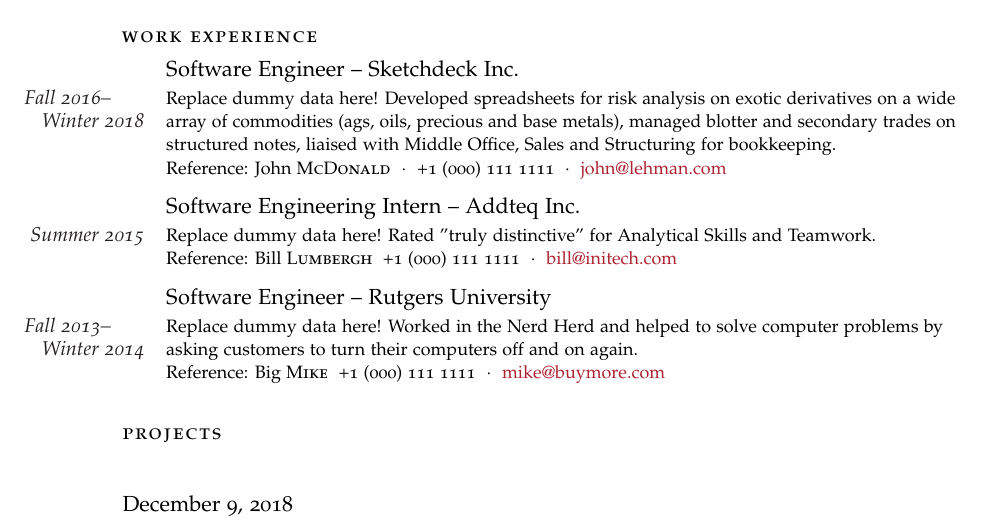
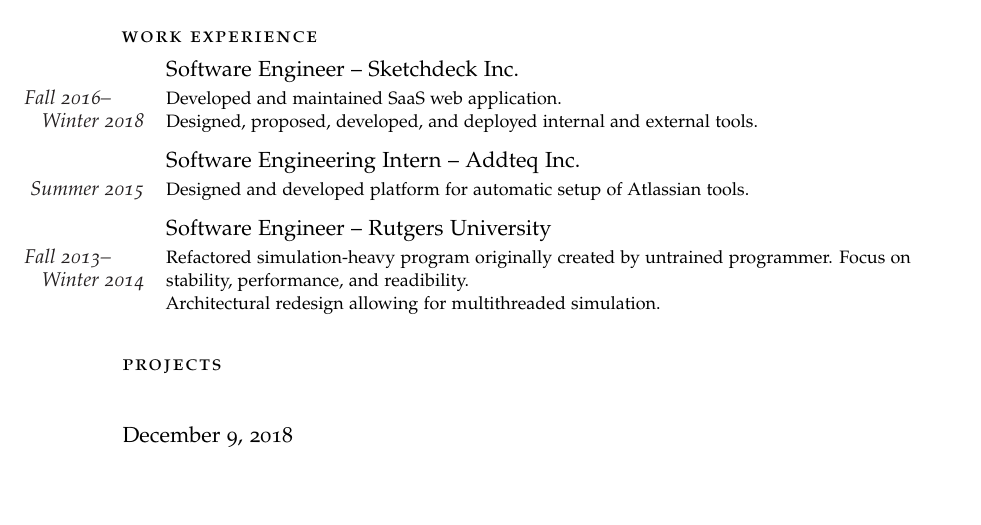
Before and after one commit to nickgirardo/resume, a LaTeX CV (resume.tex): part of the page, cut so that both start at the same text, the shorter picture padded with empty space. Compiled offline with pdfLaTeX.

Commit message:
Entered information for jobs section

```diff
--- a/resume.tex
+++ b/resume.tex
@@ -45,7 +45,9 @@
 
 }
 
-\newcommand{\PersonalInfoItem}[2]{\noindent \small \MarginText{\textit{#1}}\hspace{2em}#2 % Define a command for each new block - change spacing and font sizes here: #1 is the left margin, #2 is the italic date field and #3 is the position/employer/location field
+% Command for creating person info items, #1 is name of field, #2 is value
+% ex usage \PersonalInfoItem{email}{nickgirardo@gmail.com}
+\newcommand{\PersonalInfoItem}[2]{\noindent \small \MarginText{\textit{#1}}\hspace{2em}#2
 \vspace{0.25em}} % Add some white space after each new entry
 
 \usepackage[marginparsep=-1em]{geometry}
@@ -95,22 +95,20 @@
 
 \SectionName{Work Experience}
 
-\NewEntry{Software Engineer -- Sketchdeck Inc.}{Fall 2016--\newline Winter 2018}{Replace dummy data here! Developed spreadsheets for risk analysis on exotic derivatives on a wide array of commodities (ags, oils, precious and base metals), managed blotter and secondary trades on structured notes, liaised with Middle Office, Sales and Structuring for bookkeeping. \\ Reference: John \textsc{McDonald}\ \ $\cdotp$\ \ +1 (000) 111 1111\ \ $\cdotp$\ \ \href{mailto:john@lehman.com}{john@lehman.com}}
+\NewEntry{Software Engineer -- Sketchdeck Inc.}{Fall 2016--\newline Winter 2018}{Developed and maintained SaaS web application.\newline Designed, proposed, developed, and deployed internal and external tools.}
 
 %------------------------------------------------
 
-\NewEntry{Software Engineering Intern -- Addteq Inc.}{Summer 2015}{Replace dummy data here! Rated "truly distinctive" for Analytical Skills and Teamwork. \\ Reference: Bill \textsc{Lumbergh}\ \ +1 (000) 111 1111\ \ $\cdotp$\ \ \href{mailto:bill@initech.com}{bill@initech.com}}
+\NewEntry{Software Engineering Intern -- Addteq Inc.}{Summer 2015}{Designed and developed platform for automatic setup of Atlassian tools.}
 
 %------------------------------------------------
 
-\NewEntry{Software Engineer -- Rutgers University}{Fall 2013--\newline Winter 2014}{Replace dummy data here! Worked in the Nerd Herd and helped to solve computer problems by asking customers to turn their computers off and on again. \\ Reference: Big \textsc{Mike}\ \ +1 (000) 111 1111\ \ $\cdotp$\ \ \href{mailto:mike@buymore.com}{mike@buymore.com}}
-
-%------------------------------------------------
+\NewEntry{Software Engineer -- Rutgers University}{Fall 2013--\newline Winter 2014}{Refactored simulation-heavy program originally created by untrained programmer.  Focus on stability, performance, and readibility.\newline Architectural redesign allowing for multithreaded simulation.}
 
 \vspace{1em} % Extra space between major sections
 
 %----------------------------------------------------------------------------------------
-%	PUBLICATIONS
+%	PROJECTS
 %----------------------------------------------------------------------------------------
 
 \SectionName{Projects}
```
Also changed, not shown: resume.tex (2 more changed lines).
